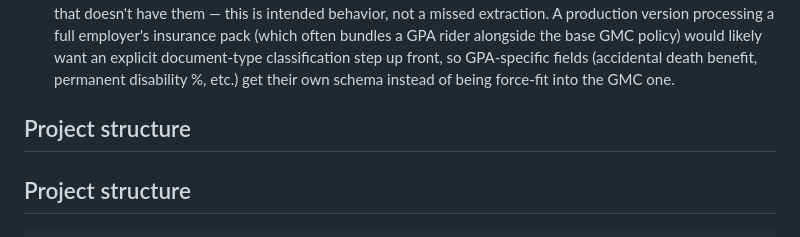
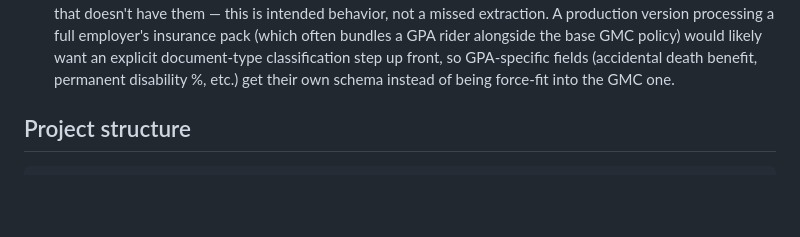
Before and after one commit to Deepika6689/gmc-extractor, a Markdown page: README.md, the part around the change. Drawn GitHub-style; blank space fills up the shorter version.

```diff
--- a/README.md
+++ b/README.md
@@ -229,7 +229,7 @@ source" principle used throughout this schema.
   benefit, permanent disability %, etc.) get their own schema instead of
   being force-fit into the GMC one.
 
-## Project structure
+
 
 ## Project structure
 
```
